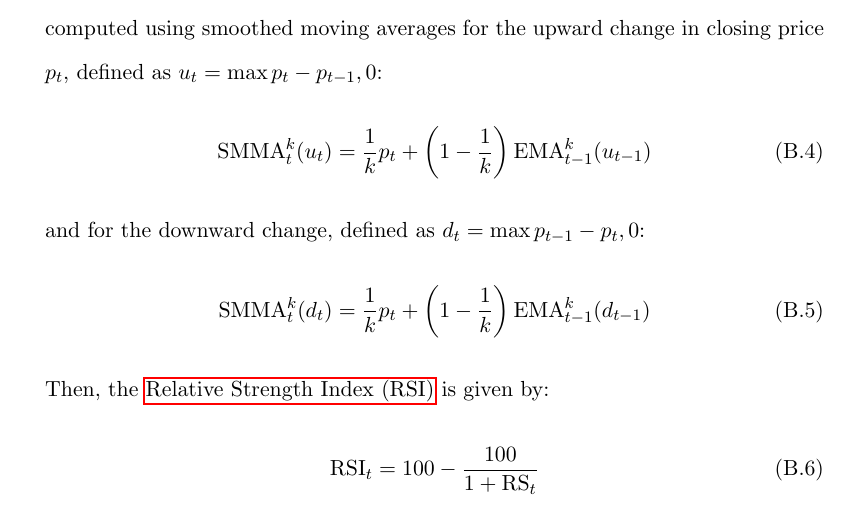
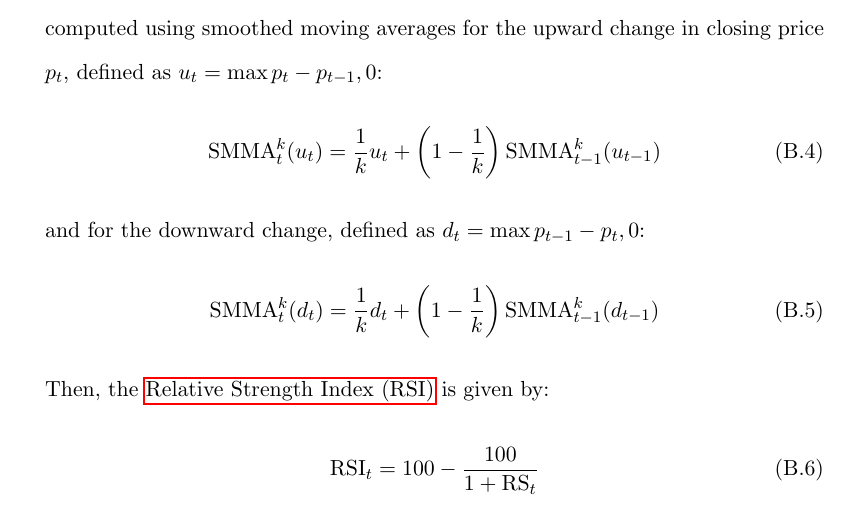
Before and after one commit to ingridpi/xdl-portfolio, a LaTeX thesis (report/Thesis.tex, which reads report/appendix/state_representation.tex): part of page 72 of 77, cut so that both start at the same text. Compiled offline with pdfLaTeX.

Commit message:
Fix RSI moving averages

```diff
--- a/report/appendix/state_representation.tex
+++ b/report/appendix/state_representation.tex
@@ -23,11 +23,11 @@ The following technical indicators are used to represent the state of the financ
     where $k_1$ and $k_2$ are the look-back periods for the short-term (12 periods) and long-term (26 periods) EMAs, respectively, and $p_t$ is the close price at time $t$.
     \item \acrfull{rsi}: Momentum indicator that measures the magnitude of recent changes to identify overbought or oversold conditions in the market. It is computed using smoothed moving averages for the upward change in closing price $p_t$, defined as $u_t = \max {p_t - p_{t-1}, 0}$:
     \begin{equation}
-        \text{SMMA}_t^k (u_t) = \frac{1}{k}p_t + \left(1 - \frac{1}{k}\right)\text{EMA}_{t-1}^k (u_{t-1})
+        \text{SMMA}_t^k (u_t) = \frac{1}{k}u_t + \left(1 - \frac{1}{k}\right)\text{SMMA}_{t-1}^k (u_{t-1})
     \end{equation}
     and for the downward change, defined as $d_t = \max {p_{t-1} - p_t, 0}$:
     \begin{equation}
-        \text{SMMA}_t^k (d_t) = \frac{1}{k}p_t + \left(1 - \frac{1}{k}\right)\text{EMA}_{t-1}^k (d_{t-1})
+        \text{SMMA}_t^k (d_t) = \frac{1}{k}d_t + \left(1 - \frac{1}{k}\right)\text{SMMA}_{t-1}^k (d_{t-1})
     \end{equation}
     Then, the \acrfull{rsi} is given by:
     \begin{equation}
```
